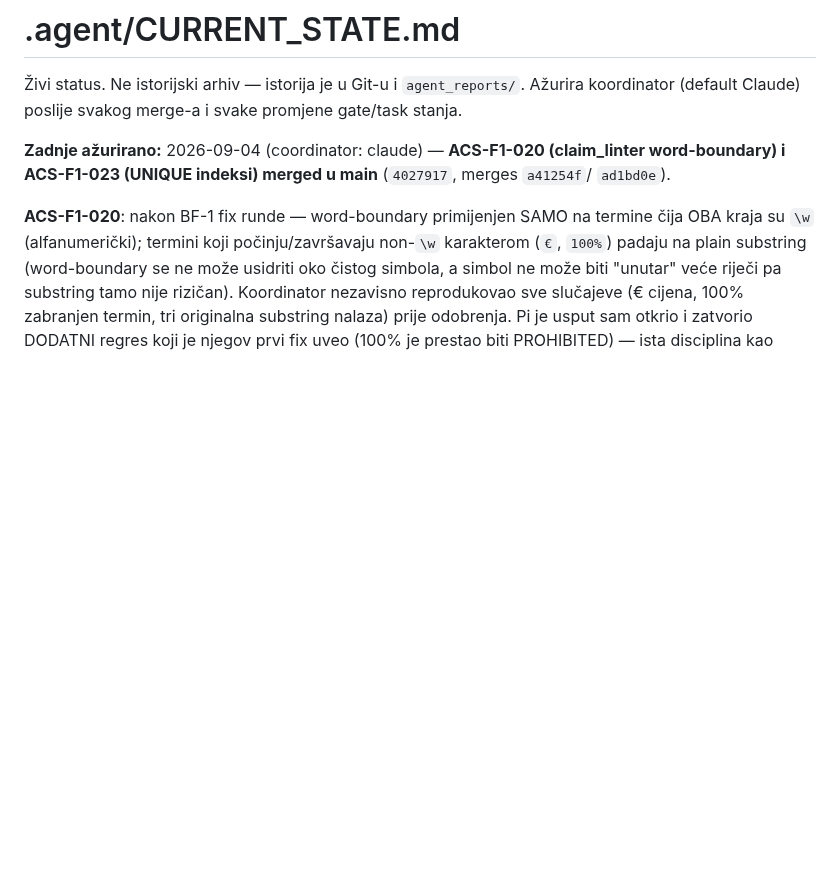
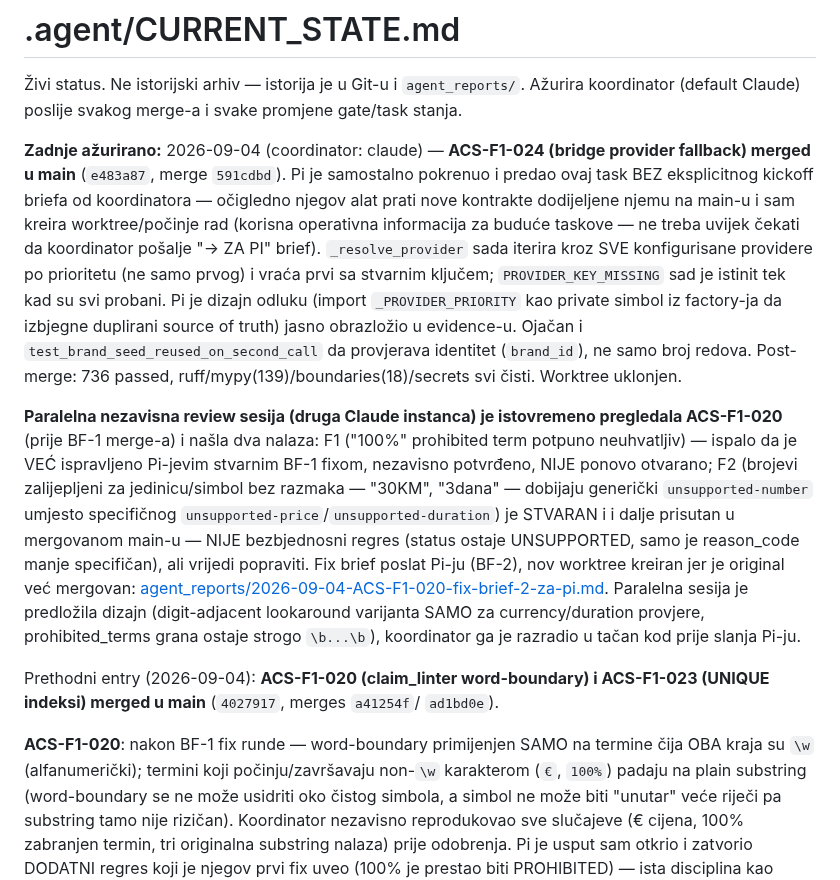
Before and after one commit to Rade69/AI-Campaing-Studio, a Markdown page: .agent/CURRENT_STATE.md, the part around the change. Drawn GitHub-style; blank space fills up the shorter version.

Commit message:
CURRENT_STATE: ACS-F1-024 merged, ACS-F1-020 BF-2 fix round dispatched
Co-Authored-By: Claude Sonnet 5 <noreply@anthropic.com>

```diff
--- a/.agent/CURRENT_STATE.md
+++ b/.agent/CURRENT_STATE.md
@@ -3,7 +3,32 @@
 Živi status. Ne istorijski arhiv — istorija je u Git-u i `agent_reports/`.
 Ažurira koordinator (default Claude) poslije svakog merge-a i svake promjene gate/task stanja.
 
-**Zadnje ažurirano:** 2026-09-04 (coordinator: claude) — **ACS-F1-020 (claim_linter
+**Zadnje ažurirano:** 2026-09-04 (coordinator: claude) — **ACS-F1-024 (bridge provider
+fallback) merged u main** (`e483a87`, merge `591cdbd`). Pi je samostalno pokrenuo i predao ovaj
+task BEZ eksplicitnog kickoff briefa od koordinatora — očigledno njegov alat prati nove kontrakte
+dodijeljene njemu na main-u i sam kreira worktree/počinje rad (korisna operativna informacija za
+buduće taskove — ne treba uvijek čekati da koordinator pošalje "→ ZA PI" brief). `_resolve_provider`
+sada iterira kroz SVE konfigurisane providere po prioritetu (ne samo prvog) i vraća prvi sa
+stvarnim ključem; `PROVIDER_KEY_MISSING` sad je istinit tek kad su svi probani. Pi je dizajn
+odluku (import `_PROVIDER_PRIORITY` kao private simbol iz factory-ja da izbjegne duplirani source
+of truth) jasno obrazložio u evidence-u. Ojačan i `test_brand_seed_reused_on_second_call` da
+provjerava identitet (`brand_id`), ne samo broj redova. Post-merge: 736 passed,
+ruff/mypy(139)/boundaries(18)/secrets svi čisti. Worktree uklonjen.
+
+**Paralelna nezavisna review sesija (druga Claude instanca) je istovremeno pregledala ACS-F1-020**
+(prije BF-1 merge-a) i našla dva nalaza: F1 ("100%" prohibited term potpuno neuhvatljiv) — ispalo
+da je VEĆ ispravljeno Pi-jevim stvarnim BF-1 fixom, nezavisno potvrđeno, NIJE ponovo otvarano; F2
+(brojevi zalijepljeni za jedinicu/simbol bez razmaka — "30KM", "3dana" — dobijaju generički
+`unsupported-number` umjesto specifičnog `unsupported-price`/`unsupported-duration`) je STVARAN i
+i dalje prisutan u mergovanom main-u — NIJE bezbjednosni regres (status ostaje UNSUPPORTED, samo
+je reason_code manje specifičan), ali vrijedi popraviti. Fix brief poslat Pi-ju (BF-2), nov
+worktree kreiran jer je original već mergovan:
+[agent_reports/2026-09-04-ACS-F1-020-fix-brief-2-za-pi.md](agent_reports/2026-09-04-ACS-F1-020-fix-brief-2-za-pi.md).
+Paralelna sesija je predložila dizajn (digit-adjacent lookaround varijanta SAMO za
+currency/duration provjere, prohibited_terms grana ostaje strogo `\b...\b`), koordinator ga je
+razradio u tačan kod prije slanja Pi-ju.
+
+Prethodni entry (2026-09-04): **ACS-F1-020 (claim_linter
 word-boundary) i ACS-F1-023 (UNIQUE indeksi) merged u main** (`4027917`, merges `a41254f`/
 `ad1bd0e`).
 
```
